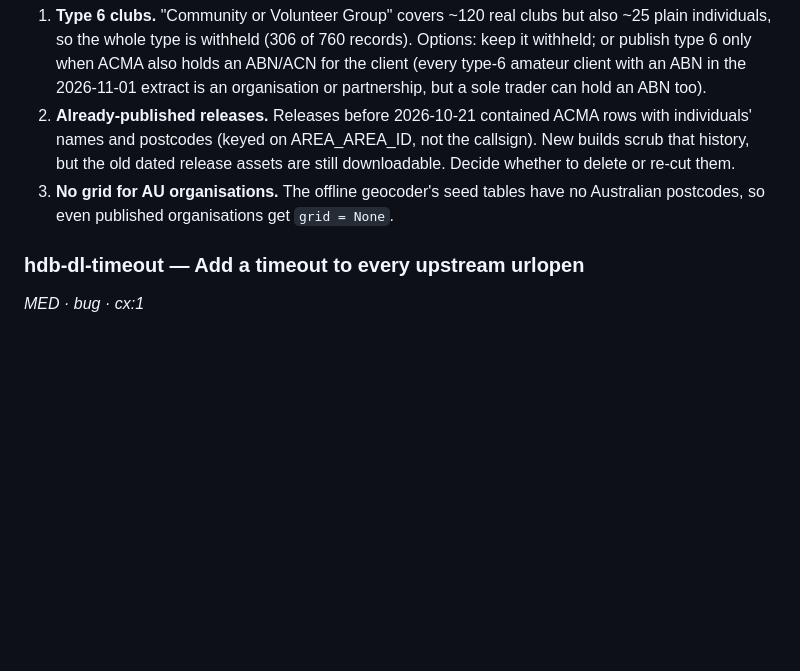
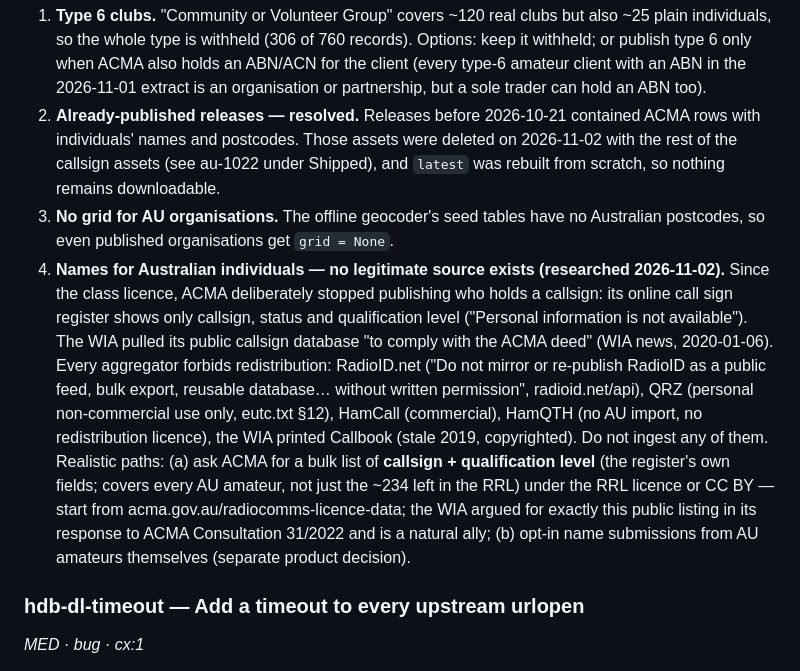
Before and after one commit to rcludwick/hamcall-db, a Markdown page: docs/BACKLOG.md, the part around the change. GitHub-like rendering; blank space fills up the shorter version.

Commit message:
docs(backlog): record AU callsign-name source research; ACMA old releases already deleted

```diff
--- a/docs/BACKLOG.md
+++ b/docs/BACKLOG.md
@@ -32,12 +32,28 @@ Open questions for the owner:
    it withheld; or publish type 6 only when ACMA also holds an ABN/ACN for the client
    (every type-6 amateur client with an ABN in the 2026-11-01 extract is an organisation
    or partnership, but a sole trader can hold an ABN too).
-2. **Already-published releases.** Releases before 2026-10-21 contained ACMA rows with
-   individuals' names and postcodes (keyed on AREA_AREA_ID, not the callsign). New
-   builds scrub that history, but the old dated release assets are still downloadable.
-   Decide whether to delete or re-cut them.
+2. **Already-published releases — resolved.** Releases before 2026-10-21 contained ACMA
+   rows with individuals' names and postcodes. Those assets were deleted on 2026-11-02
+   with the rest of the callsign assets (see au-1022 under Shipped), and `latest` was
+   rebuilt from scratch, so nothing remains downloadable.
 3. **No grid for AU organisations.** The offline geocoder's seed tables have no
    Australian postcodes, so even published organisations get `grid = None`.
+4. **Names for Australian individuals — no legitimate source exists (researched
+   2026-11-02).** Since the class licence, ACMA deliberately stopped publishing who holds
+   a callsign: its online call sign register shows only callsign, status and
+   qualification level ("Personal information is not available"). The WIA pulled its
+   public callsign database "to comply with the ACMA deed" (WIA news, 2020-01-06).
+   Every aggregator forbids redistribution: RadioID.net ("Do not mirror or re-publish
+   RadioID as a public feed, bulk export, reusable database… without written
+   permission", radioid.net/api), QRZ (personal non-commercial use only, eutc.txt §12),
+   HamCall (commercial), HamQTH (no AU import, no redistribution licence), the WIA
+   printed Callbook (stale 2019, copyrighted). Do not ingest any of them.
+   Realistic paths: (a) ask ACMA for a bulk list of **callsign + qualification level**
+   (the register's own fields; covers every AU amateur, not just the ~234 left in the
+   RRL) under the RRL licence or CC BY — start from
+   acma.gov.au/radiocomms-licence-data; the WIA argued for exactly this public listing
+   in its response to ACMA Consultation 31/2022 and is a natural ally; (b) opt-in name
+   submissions from AU amateurs themselves (separate product decision).
 
 ### hdb-dl-timeout — Add a timeout to every upstream urlopen
 *MED · bug · cx:1*
```
